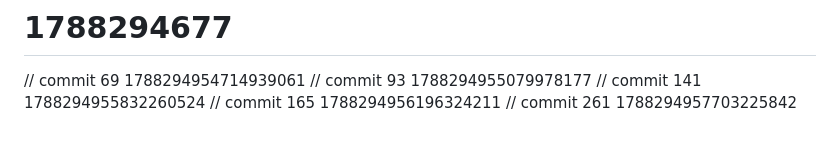
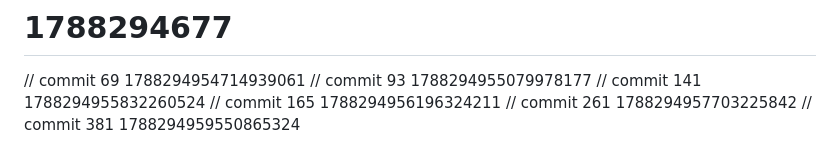
Before and after one commit to AetherRavyn/Muninn, a Markdown page: docs/API.md, the part around the change. GitHub-like rendering.

```diff
--- a/docs/API.md
+++ b/docs/API.md
@@ -258,3 +258,4 @@ All records carry a `schema_version` field. Migrations are explicit functions th
 // commit 141 1788294955832260524
 // commit 165 1788294956196324211
 // commit 261 1788294957703225842
+// commit 381 1788294959550865324
```
